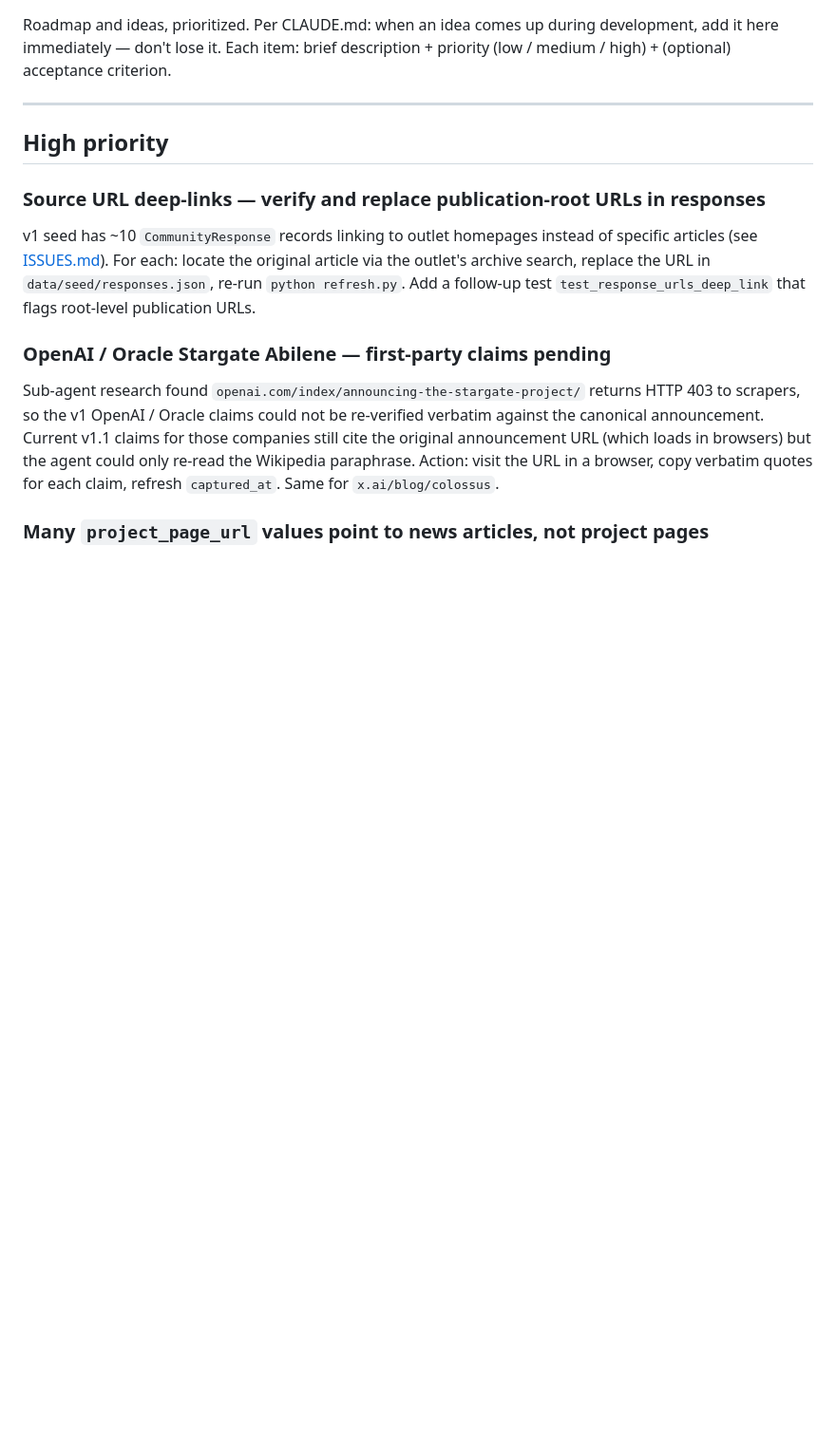
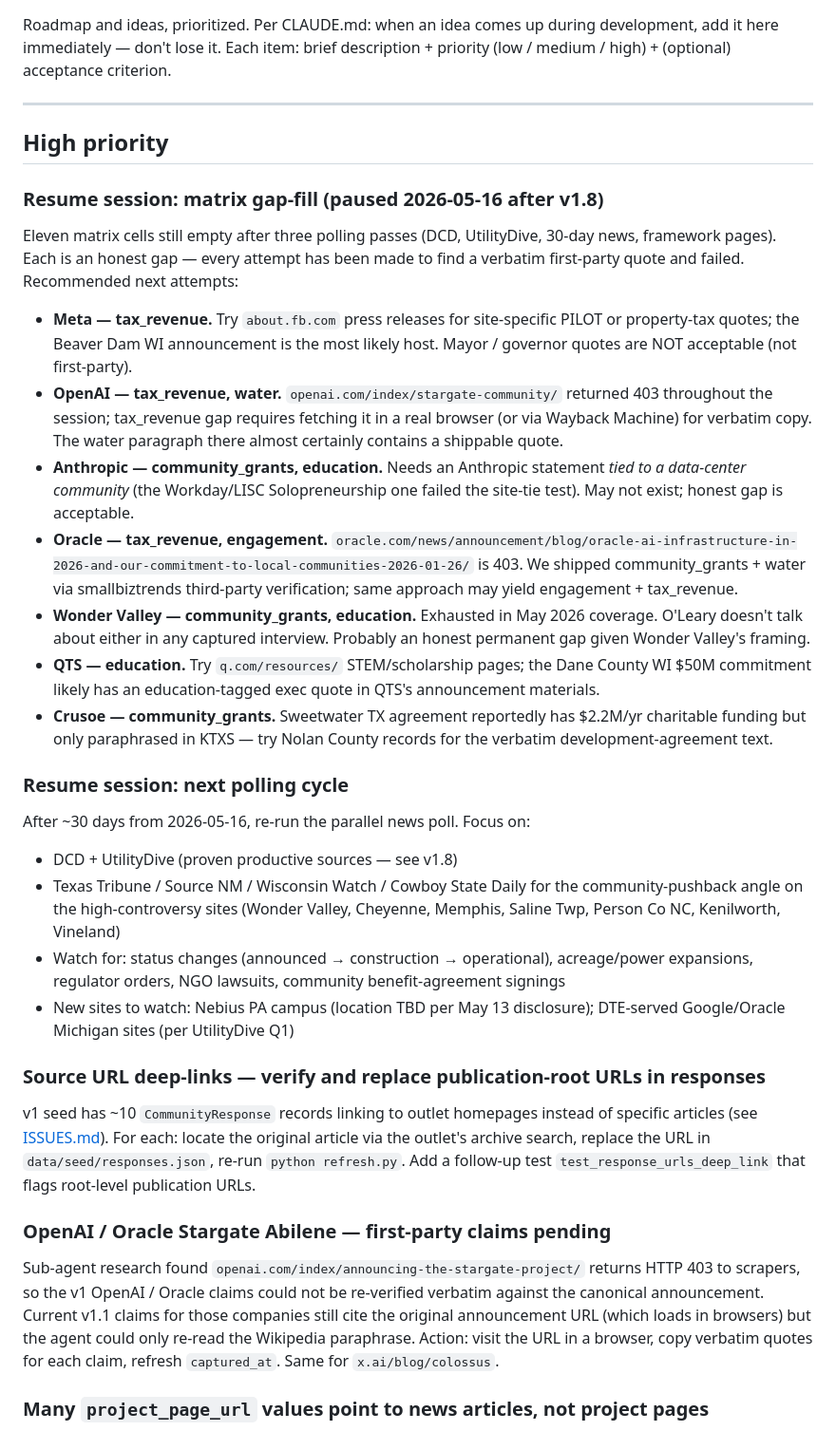
Before and after one commit to pranava0x0/datacentercommunitybenefits, a Markdown page: BACKLOG.md, the part around one of its changes. Shown at 95% size. Rendered like a GitHub page; blank space fills up the shorter version.

Commit message:
BACKLOG: log v1.7 / v1.7.1 / v1.8 in Done; record paused gap-fill state
Adds resume-context for the next session: per-cell rationale for the 11
remaining matrix gaps (where to look, what we already tried, which are
honest permanent gaps) and a polling-cycle reminder with high-value
outlets identified during v1.8 work.

```diff
--- a/BACKLOG.md
+++ b/BACKLOG.md
@@ -8,6 +8,46 @@ criterion.
 ---
 
 ## High priority
+
+### Resume session: matrix gap-fill (paused 2026-05-16 after v1.8)
+Eleven matrix cells still empty after three polling passes (DCD, UtilityDive,
+30-day news, framework pages). Each is an honest gap — every attempt has been
+made to find a verbatim first-party quote and failed. Recommended next attempts:
+
+- **Meta — tax_revenue.** Try `about.fb.com` press releases for site-specific
+  PILOT or property-tax quotes; the Beaver Dam WI announcement is the most
+  likely host. Mayor / governor quotes are NOT acceptable (not first-party).
+- **OpenAI — tax_revenue, water.** `openai.com/index/stargate-community/`
+  returned 403 throughout the session; tax_revenue gap requires fetching it
+  in a real browser (or via Wayback Machine) for verbatim copy. The water
+  paragraph there almost certainly contains a shippable quote.
+- **Anthropic — community_grants, education.** Needs an Anthropic statement
+  *tied to a data-center community* (the Workday/LISC Solopreneurship one
+  failed the site-tie test). May not exist; honest gap is acceptable.
+- **Oracle — tax_revenue, engagement.** `oracle.com/news/announcement/blog/oracle-ai-infrastructure-in-2026-and-our-commitment-to-local-communities-2026-01-26/`
+  is 403. We shipped community_grants + water via smallbiztrends third-party
+  verification; same approach may yield engagement + tax_revenue.
+- **Wonder Valley — community_grants, education.** Exhausted in May 2026
+  coverage. O'Leary doesn't talk about either in any captured interview.
+  Probably an honest permanent gap given Wonder Valley's framing.
+- **QTS — education.** Try `q.com/resources/` STEM/scholarship pages;
+  the Dane County WI $50M commitment likely has an education-tagged exec
+  quote in QTS's announcement materials.
+- **Crusoe — community_grants.** Sweetwater TX agreement reportedly has
+  $2.2M/yr charitable funding but only paraphrased in KTXS — try Nolan County
+  records for the verbatim development-agreement text.
+
+### Resume session: next polling cycle
+After ~30 days from 2026-05-16, re-run the parallel news poll. Focus on:
+- DCD + UtilityDive (proven productive sources — see v1.8)
+- Texas Tribune / Source NM / Wisconsin Watch / Cowboy State Daily for the
+  community-pushback angle on the high-controversy sites (Wonder Valley,
+  Cheyenne, Memphis, Saline Twp, Person Co NC, Kenilworth, Vineland)
+- Watch for: status changes (announced → construction → operational),
+  acreage/power expansions, regulator orders, NGO lawsuits, community
+  benefit-agreement signings
+- New sites to watch: Nebius PA campus (location TBD per May 13 disclosure);
+  DTE-served Google/Oracle Michigan sites (per UtilityDive Q1)
 
 ### Source URL deep-links — verify and replace publication-root URLs in responses
 v1 seed has ~10 `CommunityResponse` records linking to outlet homepages
```
Also changed, not shown: other parts of BACKLOG.md (+3 -0 lines).
